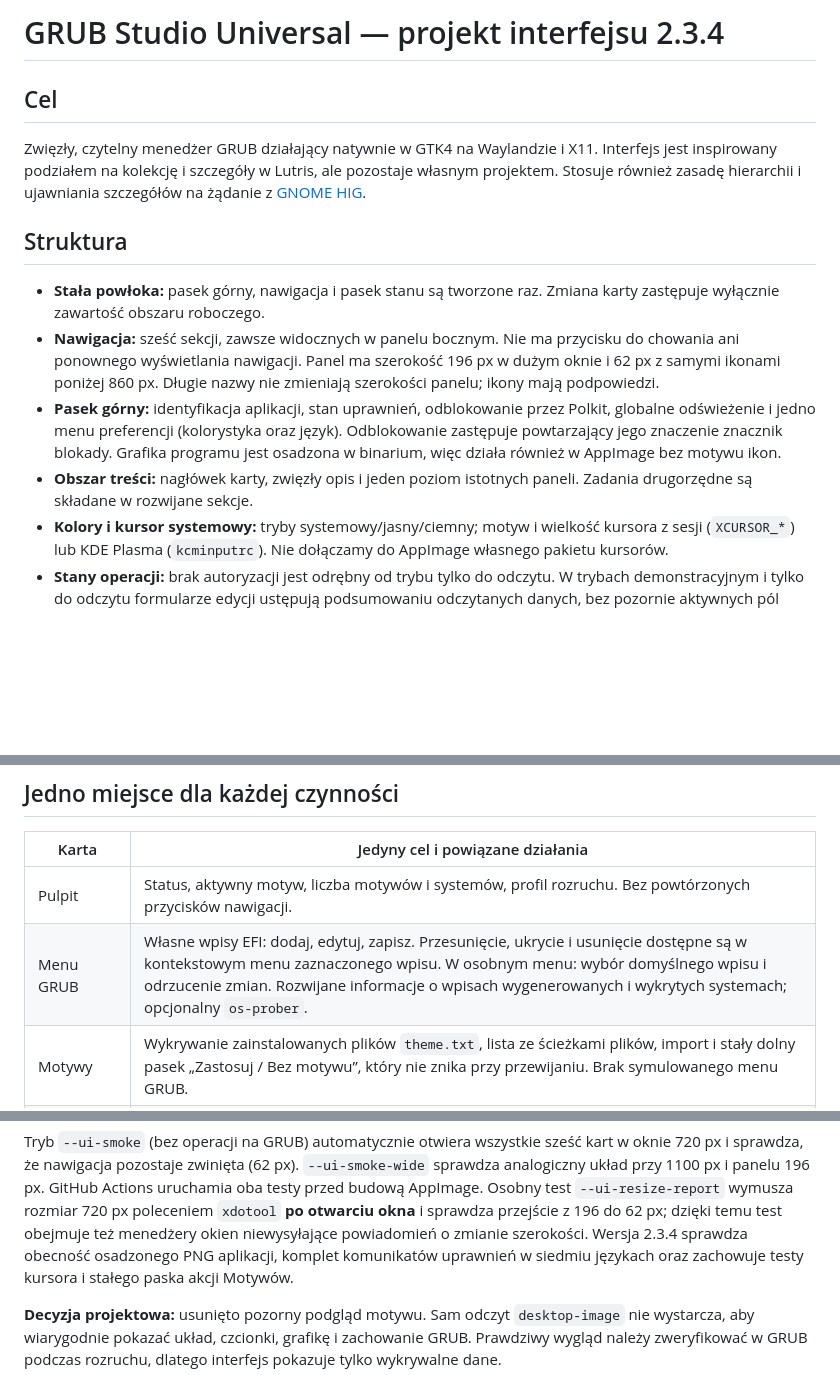
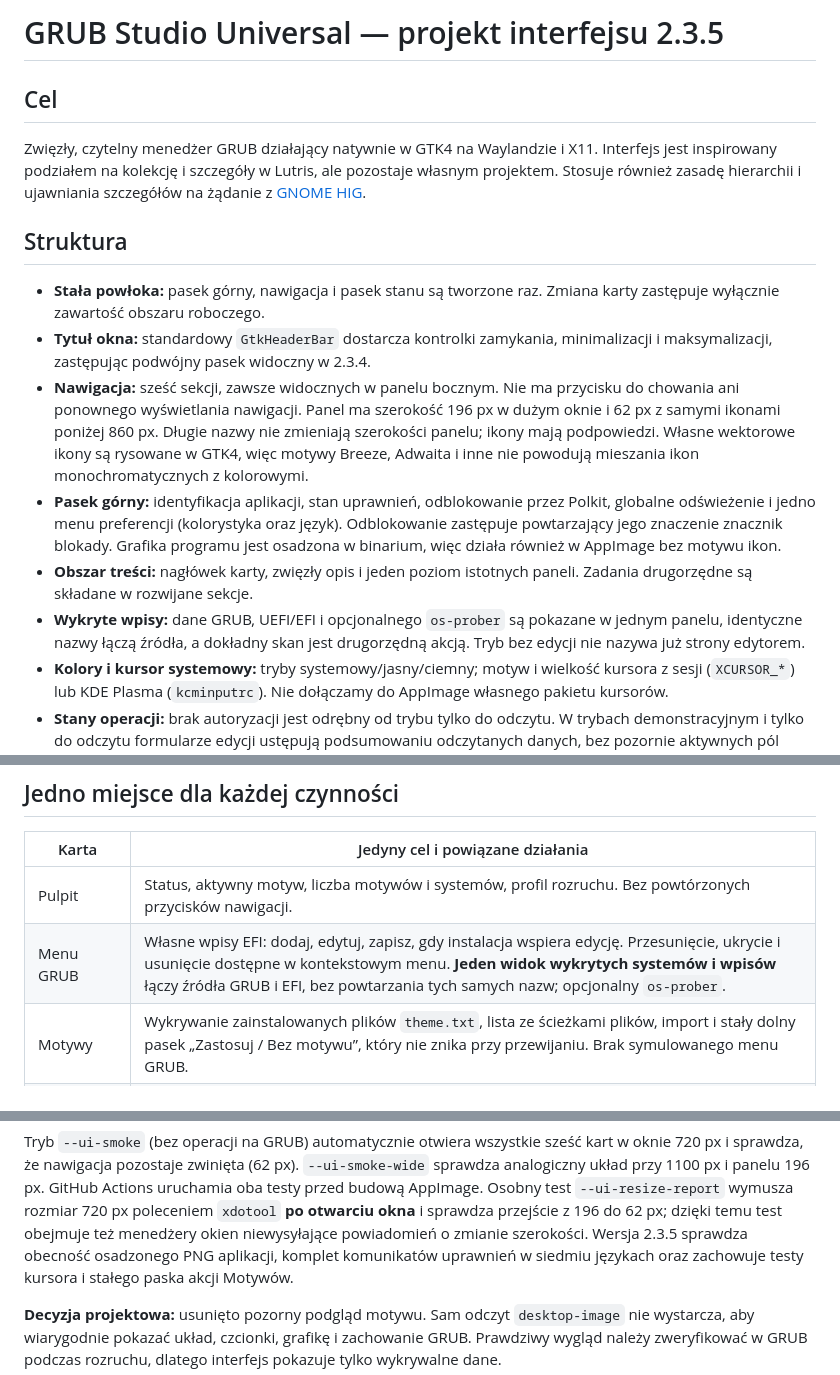
Before and after one commit to wolfgangxxiii/GRUB-Studio-Universal, a Markdown page: docs/DESIGN.md, 3 parts joined by grey strips. GitHub-like rendering; blank space fills up the shorter version.

```diff
--- a/docs/DESIGN.md
+++ b/docs/DESIGN.md
@@ -1,4 +1,4 @@
-# GRUB Studio Universal — projekt interfejsu 2.3.4
+# GRUB Studio Universal — projekt interfejsu 2.3.5
 
 ## Cel
 
@@ -11,16 +11,23 @@ szczegółów na żądanie z [GNOME HIG](https://developer.gnome.org/hig/).
 
 - **Stała powłoka:** pasek górny, nawigacja i pasek stanu są tworzone raz.
   Zmiana karty zastępuje wyłącznie zawartość obszaru roboczego.
+- **Tytuł okna:** standardowy `GtkHeaderBar` dostarcza kontrolki zamykania,
+  minimalizacji i maksymalizacji, zastępując podwójny pasek widoczny w 2.3.4.
 - **Nawigacja:** sześć sekcji, zawsze widocznych w panelu bocznym. Nie ma
   przycisku do chowania ani ponownego wyświetlania nawigacji. Panel ma
   szerokość 196 px w dużym oknie i 62 px z samymi ikonami poniżej 860 px.
   Długie nazwy nie zmieniają szerokości panelu; ikony mają podpowiedzi.
+  Własne wektorowe ikony są rysowane w GTK4, więc motywy Breeze, Adwaita i inne
+  nie powodują mieszania ikon monochromatycznych z kolorowymi.
 - **Pasek górny:** identyfikacja aplikacji, stan uprawnień, odblokowanie przez
   Polkit, globalne odświeżenie i jedno menu preferencji (kolorystyka oraz język).
   Odblokowanie zastępuje powtarzający jego znaczenie znacznik blokady. Grafika
   programu jest osadzona w binarium, więc działa również w AppImage bez motywu ikon.
 - **Obszar treści:** nagłówek karty, zwięzły opis i jeden poziom istotnych
   paneli. Zadania drugorzędne są składane w rozwijane sekcje.
+- **Wykryte wpisy:** dane GRUB, UEFI/EFI i opcjonalnego `os-prober` są pokazane
+  w jednym panelu, identyczne nazwy łączą źródła, a dokładny skan jest
+  drugorzędną akcją. Tryb bez edycji nie nazywa już strony edytorem.
 - **Kolory i kursor systemowy:** tryby systemowy/jasny/ciemny; motyw i wielkość
   kursora z sesji (`XCURSOR_*`) lub KDE Plasma (`kcminputrc`). Nie dołączamy
   do AppImage własnego pakietu kursorów.
@@ -36,7 +43,7 @@ szczegółów na żądanie z [GNOME HIG](https://developer.gnome.org/hig/).
 | Karta | Jedyny cel i powiązane działania |
 | --- | --- |
 | Pulpit | Status, aktywny motyw, liczba motywów i systemów, profil rozruchu. Bez powtórzonych przycisków nawigacji. |
-| Menu GRUB | Własne wpisy EFI: dodaj, edytuj, zapisz. Przesunięcie, ukrycie i usunięcie dostępne są w kontekstowym menu zaznaczonego wpisu. W osobnym menu: wybór domyślnego wpisu i odrzucenie zmian. Rozwijane informacje o wpisach wygenerowanych i wykrytych systemach; opcjonalny `os-prober`. |
+| Menu GRUB | Własne wpisy EFI: dodaj, edytuj, zapisz, gdy instalacja wspiera edycję. Przesunięcie, ukrycie i usunięcie dostępne w kontekstowym menu. **Jeden widok wykrytych systemów i wpisów** łączy źródła GRUB i EFI, bez powtarzania tych samych nazw; opcjonalny `os-prober`. |
 | Motywy | Wykrywanie zainstalowanych plików `theme.txt`, lista ze ścieżkami plików, import i stały dolny pasek „Zastosuj / Bez motywu”, który nie znika przy przewijaniu. Brak symulowanego menu GRUB. |
 | Ustawienia | Czas menu, tryb, rozdzielczość, widoczność i obsługiwane parametry jądra. Bez drugiego selektora motywów. |
 | Narzędzia | Tworzenie/przywracanie kopii oraz dziennik w oddzielnych rozwijanych panelach. |
@@ -76,7 +83,7 @@ GitHub Actions uruchamia oba testy przed budową AppImage.
 Osobny test `--ui-resize-report` wymusza rozmiar 720 px poleceniem `xdotool`
 **po otwarciu okna** i sprawdza przejście z 196 do 62 px; dzięki temu test
 obejmuje też menedżery okien niewysyłające powiadomień o zmianie szerokości.
-Wersja 2.3.4 sprawdza obecność osadzonego PNG aplikacji, komplet komunikatów
+Wersja 2.3.5 sprawdza obecność osadzonego PNG aplikacji, komplet komunikatów
 uprawnień w siedmiu językach oraz zachowuje testy kursora i stałego paska akcji Motywów.
 
 **Decyzja projektowa:** usunięto pozorny podgląd motywu. Sam odczyt
```
Also changed, not shown: QA-RESULTS-PL.md (+14 -10 lines), README.md (+19 -19 lines), assets/grub-studio-40.png (added), 2 other files.
